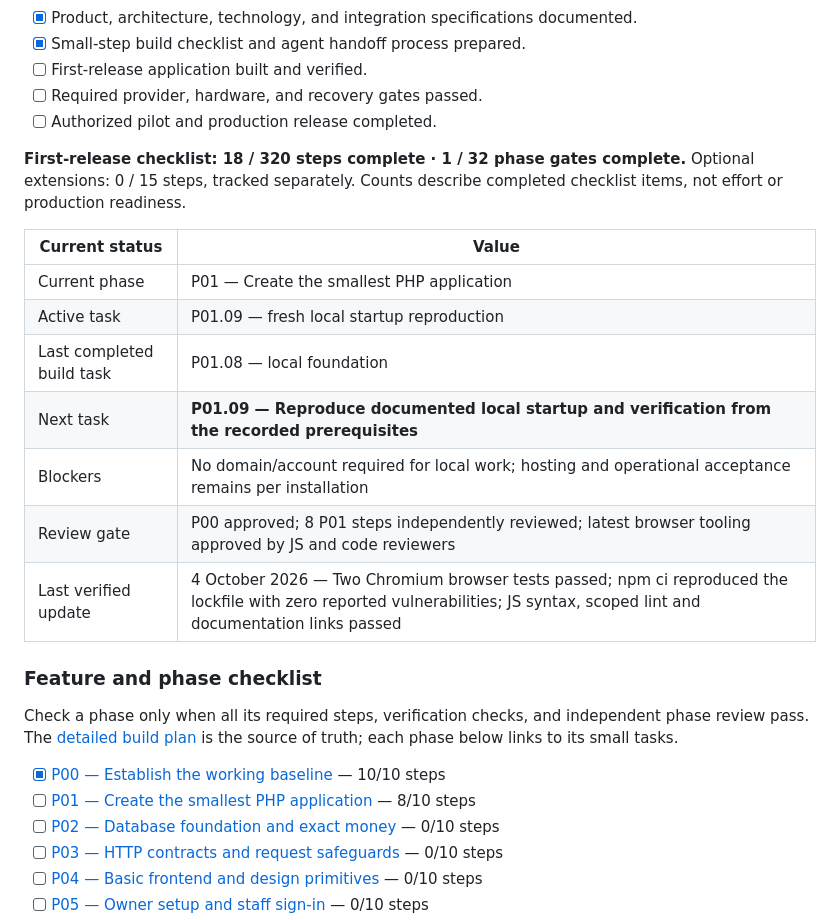
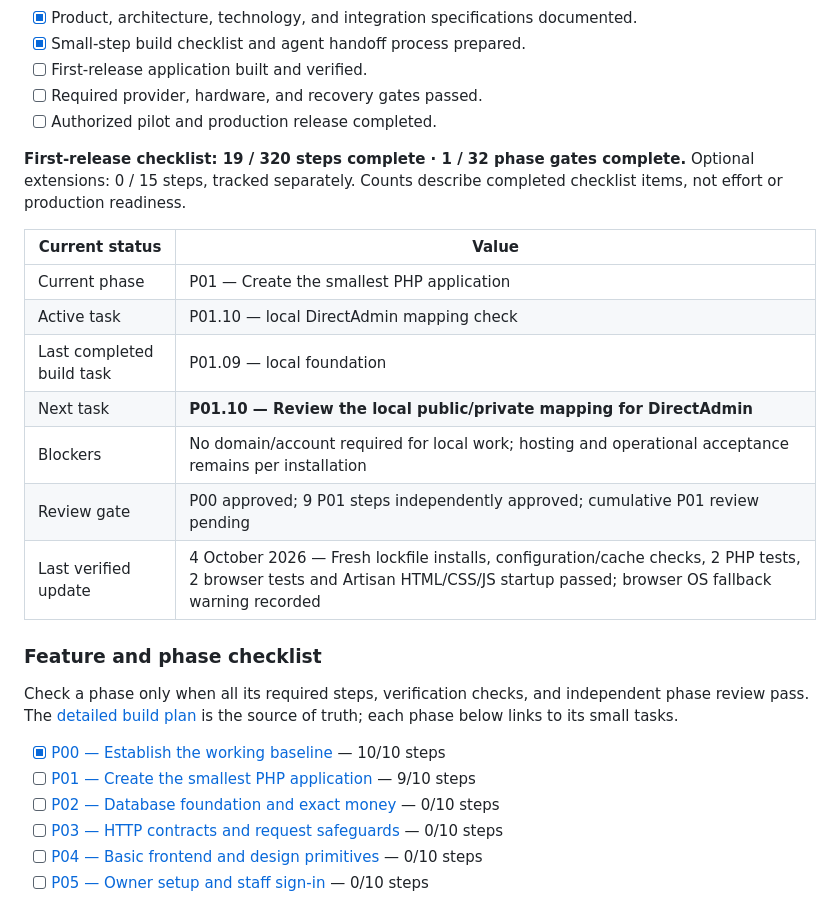
Before and after one commit to muhammadkmussa-cloud/Hotel-System, a Markdown page: README.md, the part around the change. Drawn GitHub-style.

Commit message:
Update README and build plan to reflect progress: increment first-release steps to 19/320 and update active tasks.

```diff
--- a/README.md
+++ b/README.md
@@ -16,24 +16,24 @@ This project contains **Markdown specifications, a build plan, and the initial [
 - [ ] Required provider, hardware, and recovery gates passed.
 - [ ] Authorized pilot and production release completed.
 
-**First-release checklist: 18 / 320 steps complete · 1 / 32 phase gates complete.** Optional extensions: 0 / 15 steps, tracked separately. Counts describe completed checklist items, not effort or production readiness.
+**First-release checklist: 19 / 320 steps complete · 1 / 32 phase gates complete.** Optional extensions: 0 / 15 steps, tracked separately. Counts describe completed checklist items, not effort or production readiness.
 
 | Current status | Value |
 |---|---|
 | Current phase | P01 — Create the smallest PHP application |
-| Active task | P01.09 — fresh local startup reproduction |
-| Last completed build task | P01.08 — local foundation |
-| Next task | **P01.09 — Reproduce documented local startup and verification from the recorded prerequisites** |
+| Active task | P01.10 — local DirectAdmin mapping check |
+| Last completed build task | P01.09 — local foundation |
+| Next task | **P01.10 — Review the local public/private mapping for DirectAdmin** |
 | Blockers | No domain/account required for local work; hosting and operational acceptance remains per installation |
-| Review gate | P00 approved; 8 P01 steps independently reviewed; latest browser tooling approved by JS and code reviewers |
-| Last verified update | 4 October 2026 — Two Chromium browser tests passed; npm ci reproduced the lockfile with zero reported vulnerabilities; JS syntax, scoped lint and documentation links passed |
+| Review gate | P00 approved; 9 P01 steps independently approved; cumulative P01 review pending |
+| Last verified update | 4 October 2026 — Fresh lockfile installs, configuration/cache checks, 2 PHP tests, 2 browser tests and Artisan HTML/CSS/JS startup passed; browser OS fallback warning recorded |
 
 ### Feature and phase checklist
 
 Check a phase only when all its required steps, verification checks, and independent phase review pass. The [detailed build plan](delivery/01-build-plan.md) is the source of truth; each phase below links to its small tasks.
 
 - [x] [P00 — Establish the working baseline](delivery/01-build-plan.md#p00) — 10/10 steps
-- [ ] [P01 — Create the smallest PHP application](delivery/01-build-plan.md#p01) — 8/10 steps
+- [ ] [P01 — Create the smallest PHP application](delivery/01-build-plan.md#p01) — 9/10 steps
 - [ ] [P02 — Database foundation and exact money](delivery/01-build-plan.md#p02) — 0/10 steps
 - [ ] [P03 — HTTP contracts and request safeguards](delivery/01-build-plan.md#p03) — 0/10 steps
 - [ ] [P04 — Basic frontend and design primitives](delivery/01-build-plan.md#p04) — 0/10 steps
```
Also changed, not shown: delivery/01-build-plan.md (+19 -18 lines).
